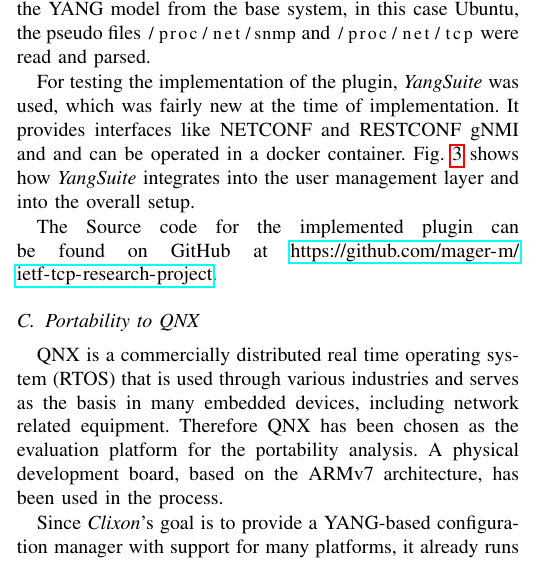
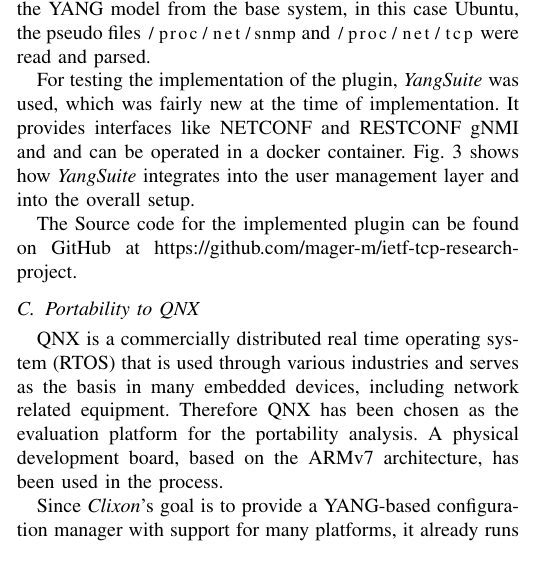
Before and after one commit to mager-m/ietf-tcp-research-project, a LaTeX paper (publication/model-based-management.tex, which reads publication/contents/3_Prototype.tex): part of one column of page 3 of 5, cut so that both start at the same text. Compiled offline with pdfLaTeX; a missing font is replaced by an installed copy or a similar font; a LaTeX package or settings file that is missing is left out.

Commit message:
Fixed Hyperlinks

```diff
--- a/publication/contents/3_Prototype.tex
+++ b/publication/contents/3_Prototype.tex
@@ -84,7 +84,7 @@ To obtain the TCP connections and statistics specified in the YANG model from th
 
 For testing the implementation of the plugin, \textit{YangSuite} was used, which was fairly new at the time of implementation. It provides interfaces like NETCONF and RESTCONF gNMI and and can be operated in a docker container. Fig.~\ref{fig:plugin_architecture} shows how \textit{YangSuite} integrates into the user management layer and into the overall setup.
 
-The Source code for the implemented plugin can be found on GitHub at \url{https://github.com/mager-m/ietf-tcp-research-project}.
+The Source code for the implemented plugin can be found on GitHub at https://github.com/mager-m/ietf-tcp-research-project.
 
 %%%%%%%%%%%%%%%%%%
 % Portability to QNX
--- a/publication/model-based-management.tex
+++ b/publication/model-based-management.tex
@@ -10,7 +10,6 @@
 \usepackage{hhline}
 \usepackage{xcolor}
 \usepackage{pgffor}
-\usepackage{hyperref}
 \usepackage{lipsum}
 \usepackage{listings}
 \usepackage{pifont}
```
Also changed, not shown: publication/contents/2_ClixonFramework.tex (+1 -1 lines).
